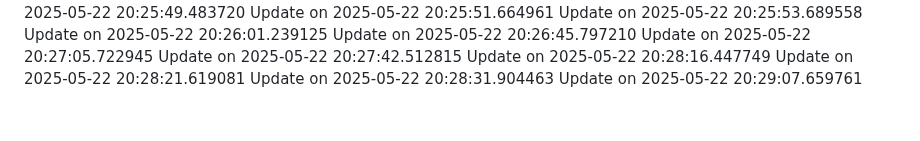
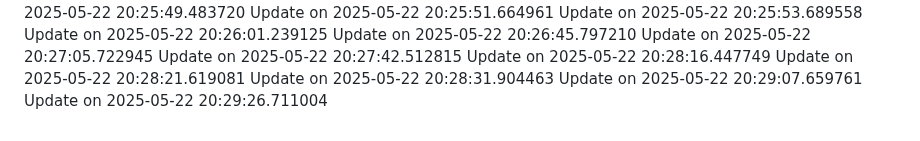
Before and after one commit to nahmad0/nahmadpushes, a Markdown page: changelog.md, the part around the change. GitHub-like rendering.

```diff
--- a/changelog.md
+++ b/changelog.md
@@ -94,3 +94,4 @@ Update on 2025-05-22 20:28:16.447749
 Update on 2025-05-22 20:28:21.619081
 Update on 2025-05-22 20:28:31.904463
 Update on 2025-05-22 20:29:07.659761
+Update on 2025-05-22 20:29:26.711004
```
